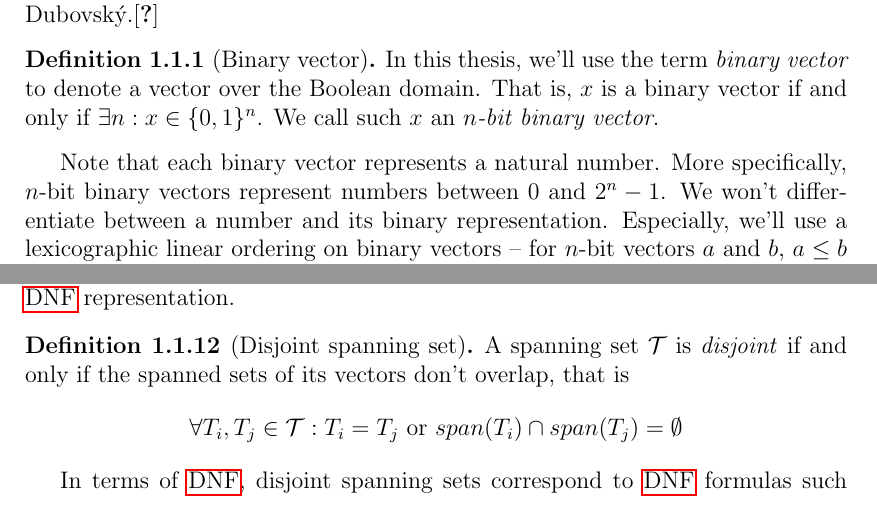
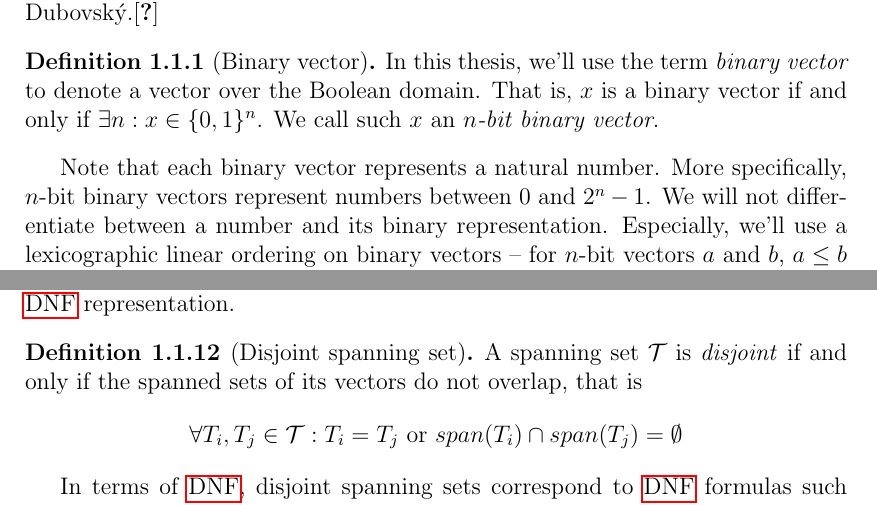
Before and after one commit to filipbartek/ibf, a LaTeX thesis (thesis.tex, which reads thesis/preface.tex): two parts of pages 5 and 7 of 16, joined at a grey line, cut so that both start at the same text. Compiled offline with pdfLaTeX.

Commit message:
preface.tex: Expand contracted forms
http://en.wikipedia.org/wiki/English_auxiliaries_and_contractions#Contractions

```diff
--- a/thesis/preface.tex
+++ b/thesis/preface.tex
@@ -20,7 +20,7 @@ Note that each binary vector represents a natural number.
 More specifically,
 $n$-bit binary vectors represent numbers
 between $0$ and $2^n - 1$.
-We won't differentiate between a number
+We will not differentiate between a number
 and its binary representation.
 Especially,
 we'll use a lexicographic linear ordering
@@ -252,7 +253,7 @@ corresponds to a minimum \acrshort{dnf} representation.
 [Disjoint spanning set]
 A spanning set $\mathcal{T}$ is \definiendum{disjoint}
 if and only if the spanned sets of its vectors
-don't overlap,
+do not overlap,
 that is
 \[
 \fora{T_i, T_j \in \mathcal{T}}{T_i = T_j \text{ or }
```
Also changed, not shown: thesis/preface.tex (5 more changed lines).
